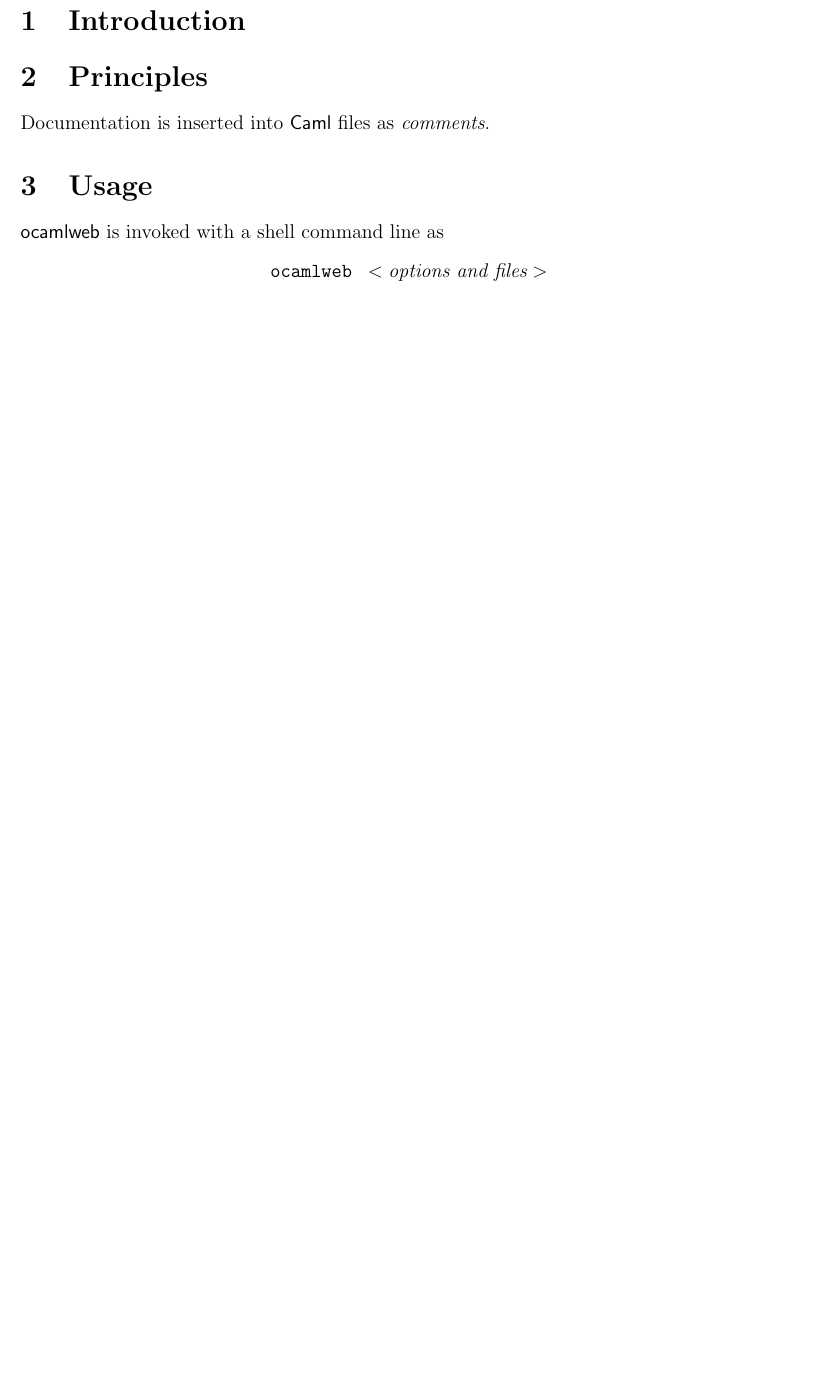
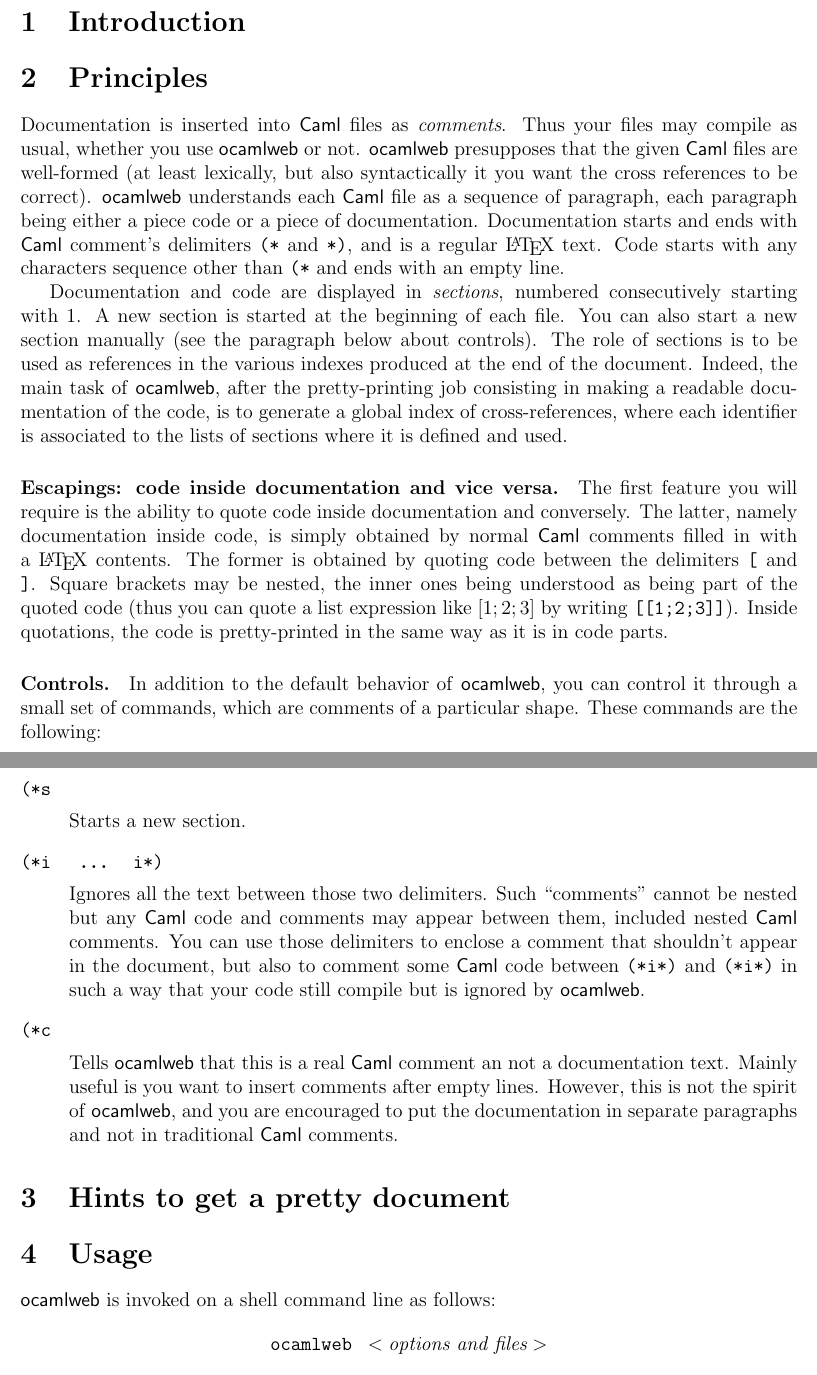
Before and after one commit to nojb/ocamlweb, a LaTeX document (doc/ocamlweb-man.tex): part of the page before the commit and two parts of pages 1 and 2 of 3 after it, the two joined at a grey line, cut so that both start at the same text, the shorter picture padded with empty space. Compiled offline with pdfLaTeX.

Commit message:
mise a jour doc / programme

```diff
--- a/doc/ocamlweb-man.tex
+++ b/doc/ocamlweb-man.tex
@@ -21,14 +21,81 @@
 
 \section{Principles}
 
-Documentation is inserted into \Caml\ files as \emph{comments}.
+Documentation is inserted into \Caml\ files as \emph{comments}.  Thus
+your files may compile as usual, whether you use \ocamlweb\ or not.
+\ocamlweb\ presupposes that the given \Caml\ files are well-formed (at
+least lexically, but also syntactically it you want the cross
+references to be correct).  \ocamlweb\ understands each \Caml\ file as
+a sequence of paragraph, each paragraph being either a piece code or a
+piece of documentation.  Documentation starts and ends with \Caml\
+comment's delimiters \texttt{(*} and \texttt{*)}, and is a regular
+\LaTeX\ text. Code starts with any characters sequence other than
+\texttt{(*} and ends with an empty line.
+
+Documentation and code are displayed in \emph{sections}, numbered
+consecutively starting with~1. A new section is started at the
+beginning of each file. You can also start a new section manually (see
+the paragraph below about controls). The role of sections is to be
+used as references in the various indexes produced at the end of the
+document.
+Indeed, the main task of \ocamlweb, after the pretty-printing job
+consisting in making a readable documentation of the code, is to
+generate a global index of cross-references, where each identifier is
+associated to the lists of sections where it is defined and used.
+
+
+\paragraph{Escapings: code inside documentation and vice versa.}
+The first feature you will require is the ability to quote code inside
+documentation and conversely. The latter, namely documentation inside
+code, is simply obtained by normal \Caml\ comments filled in with a
+\LaTeX\ contents. The former is obtained by quoting code between the
+delimiters \texttt{[} and \texttt{]}. Square brackets may be nested,
+the inner ones being understood as being part of the quoted code (thus
+you can quote a list expression like $[1;2;3]$ by writing
+\texttt{[[1;2;3]]}). Inside quotations, the code is pretty-printed in
+the same way as it is in code parts.
+
+
+\paragraph{Controls.}
+In addition to the default behavior of \ocamlweb, you can control it
+through a small set of commands, which are comments of a particular
+shape. These commands are the following:
+\begin{description}
+
+\item[\texttt{(*s}] ~\par
+
+  Starts a new section.
+
+\item[\texttt{(*i} \quad\dots\quad \texttt{i*)}] ~\par
+
+  Ignores all the text between those two delimiters.  Such ``comments''
+  cannot be nested but any \Caml\ code and comments may appear between
+  them, included nested \Caml\ comments.  You can use those delimiters
+  to enclose a comment that shouldn't appear in the document, but also
+  to comment some \Caml\ code between \texttt{(*i*)} and
+  \texttt{(*i*)} in such a way that your code still compile but is
+  ignored by \ocamlweb.
+
+\item[\texttt{(*c}] ~\par
+
+  Tells \ocamlweb\ that this is a real \Caml\ comment an not a
+  documentation text. Mainly useful is you want to insert comments
+  after empty lines. However, this is not the spirit of \ocamlweb, and
+  you are encouraged to put the documentation in separate paragraphs
+  and not in traditional \Caml\ comments.
+
+\end{description}
+
+%%%%%%%%%%%%%%%%%%%%%%%%%%%%%%%%%%%%%%%%%%%%%%%%%%%%%%%%%%%%
+
+\section{Hints to get a pretty document}
 
 
 %%%%%%%%%%%%%%%%%%%%%%%%%%%%%%%%%%%%%%%%%%%%%%%%%%%%%%%%%%%%
 
 \section{Usage}
 
-\ocamlweb\ is invoked with a shell command line as
+\ocamlweb\ is invoked on a shell command line as follows:
 \begin{displaymath}
   \texttt{ocamlweb }<\textit{options and files}>
 \end{displaymath}
@@ -56 +130,2 @@ on the command line is kept in the final document.
 
+\item[\texttt{--nodoc}] ~\par
```
Also changed, not shown: doc/Makefile (added), doc/ocamlweb-man.tex (45 more changed lines).
